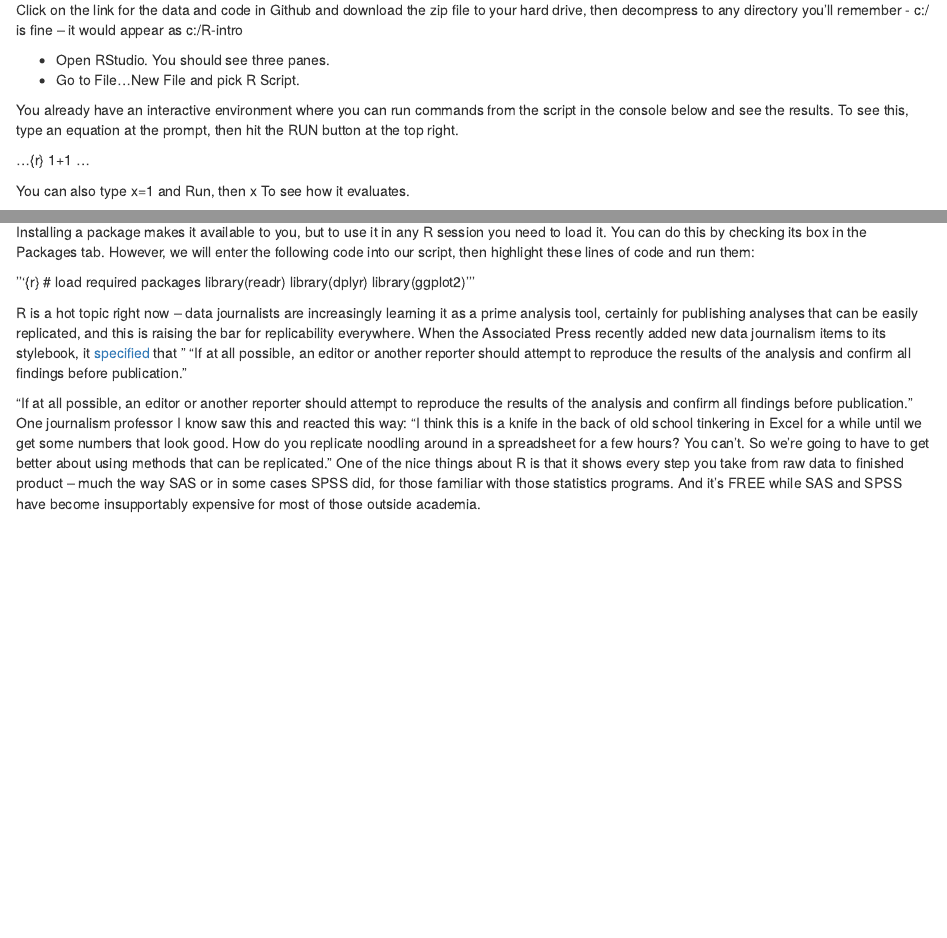
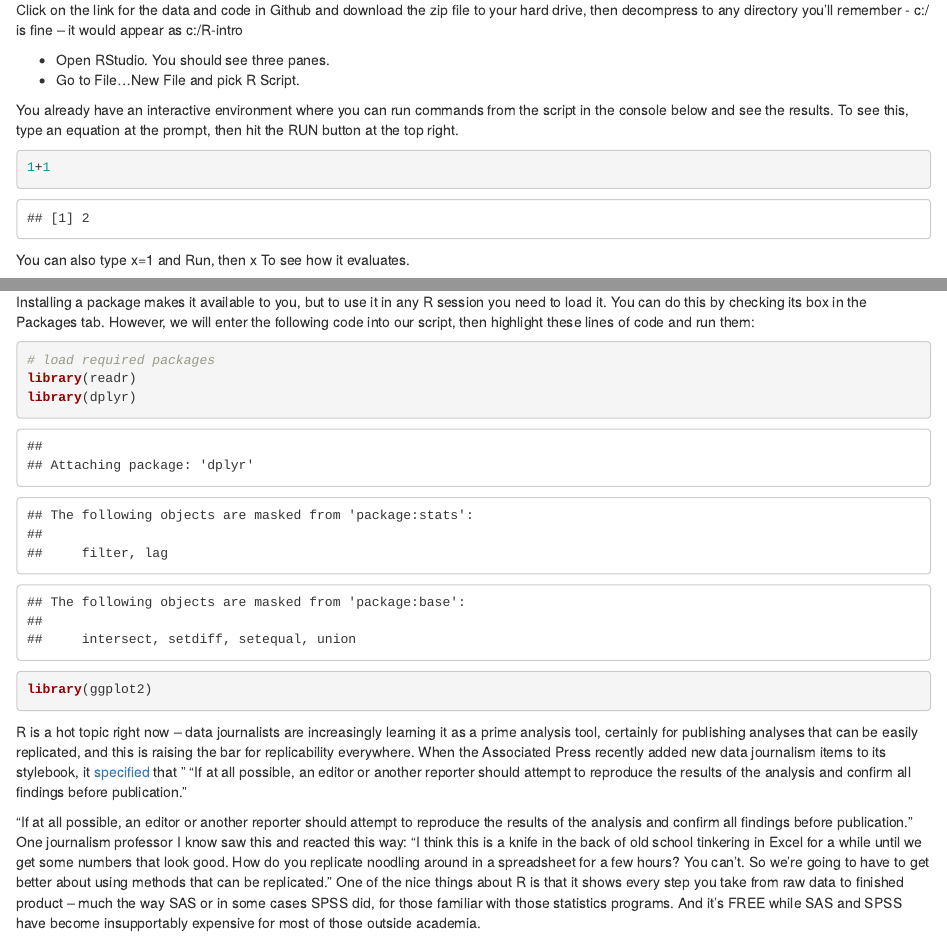
Before and after one commit to timhendo/R-Intro, an R Markdown document (R-intro.Rmd): the page in a window 1100 px wide, from 210 px down, and a second part further down, joined at a grey line. Rendered offline with R 4.5, knitr and Pandoc, with nearby package versions.

Commit message:
Create R-intro.Rmd

````diff
--- a/R-intro.Rmd
+++ b/R-intro.Rmd
@@ -14,9 +14,9 @@ Click on the link for the data and code in Github and download the zip file to y
 
 You already have an interactive environment where you can run commands from the script in the console below and see the results. To see this, type an equation at the prompt, then hit the RUN button at the top right.
 
-...{r}
+```{r}
 1+1
-...
+```
 
 You can also type
 x=1
````
Also changed, not shown: R-intro.Rmd (4 more changed lines).
